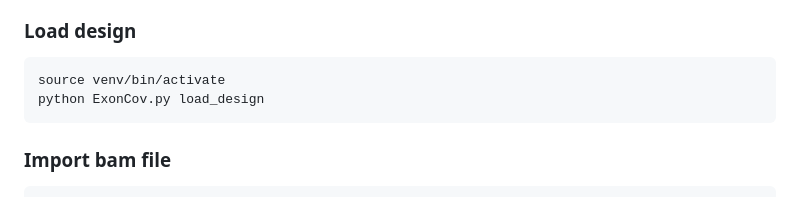
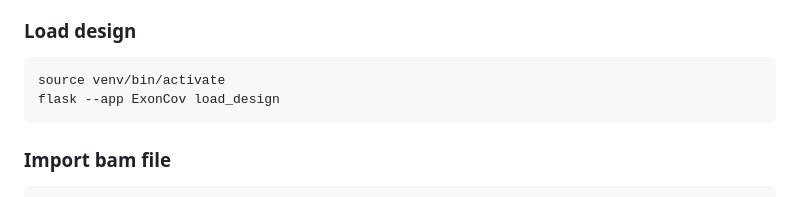
Before and after one commit to UMCUGenetics/ExonCov, a Markdown page: README.md, the part around the change. Rendered like a GitHub page.

Commit message:
Refactor of load design command

````diff
--- a/README.md
+++ b/README.md
@@ -46,7 +46,7 @@ EXON_MEASUREMENTS_RSYNC_PATH = 'rsync/path/for/data'
 
 ```bash
 source venv/bin/activate
-python ExonCov.py load_design
+flask --app ExonCov load_design
 ```
 
 ### Import bam file
````
